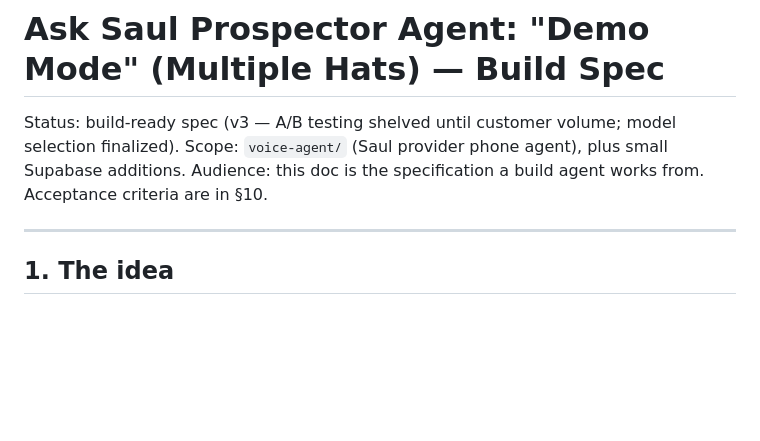
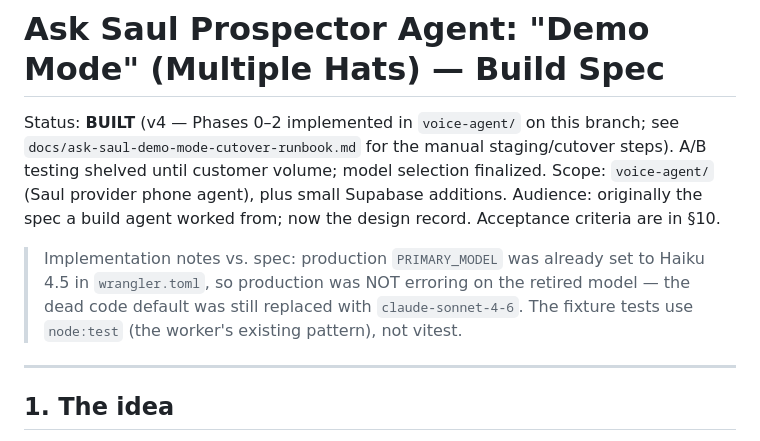
Before and after one commit to exotiq-ai/lead-gen-saul, a Markdown page: docs/ask-saul-prospector-demo-mode-plan.md, the part around the change. Rendered like a GitHub page; blank space fills up the shorter version.

Commit message:
Mark demo-mode spec as built; record implementation deviations
https://claude.ai/code/session_019CZru9kUUqjSoBedcALEAz

```diff
--- a/docs/ask-saul-prospector-demo-mode-plan.md
+++ b/docs/ask-saul-prospector-demo-mode-plan.md
@@ -1,10 +1,16 @@
 # Ask Saul Prospector Agent: "Demo Mode" (Multiple Hats) — Build Spec
 
-Status: build-ready spec (v3 — A/B testing shelved until customer volume; model
-selection finalized).
+Status: **BUILT** (v4 — Phases 0–2 implemented in `voice-agent/` on this branch;
+see `docs/ask-saul-demo-mode-cutover-runbook.md` for the manual staging/cutover
+steps). A/B testing shelved until customer volume; model selection finalized.
 Scope: `voice-agent/` (Saul provider phone agent), plus small Supabase additions.
-Audience: this doc is the specification a build agent works from. Acceptance
-criteria are in §10.
+Audience: originally the spec a build agent worked from; now the design record.
+Acceptance criteria are in §10.
+
+> Implementation notes vs. spec: production `PRIMARY_MODEL` was already set to
+> Haiku 4.5 in `wrangler.toml`, so production was NOT erroring on the retired
+> model — the dead code default was still replaced with `claude-sonnet-4-6`.
+> The fixture tests use `node:test` (the worker's existing pattern), not vitest.
 
 ---
 
```
